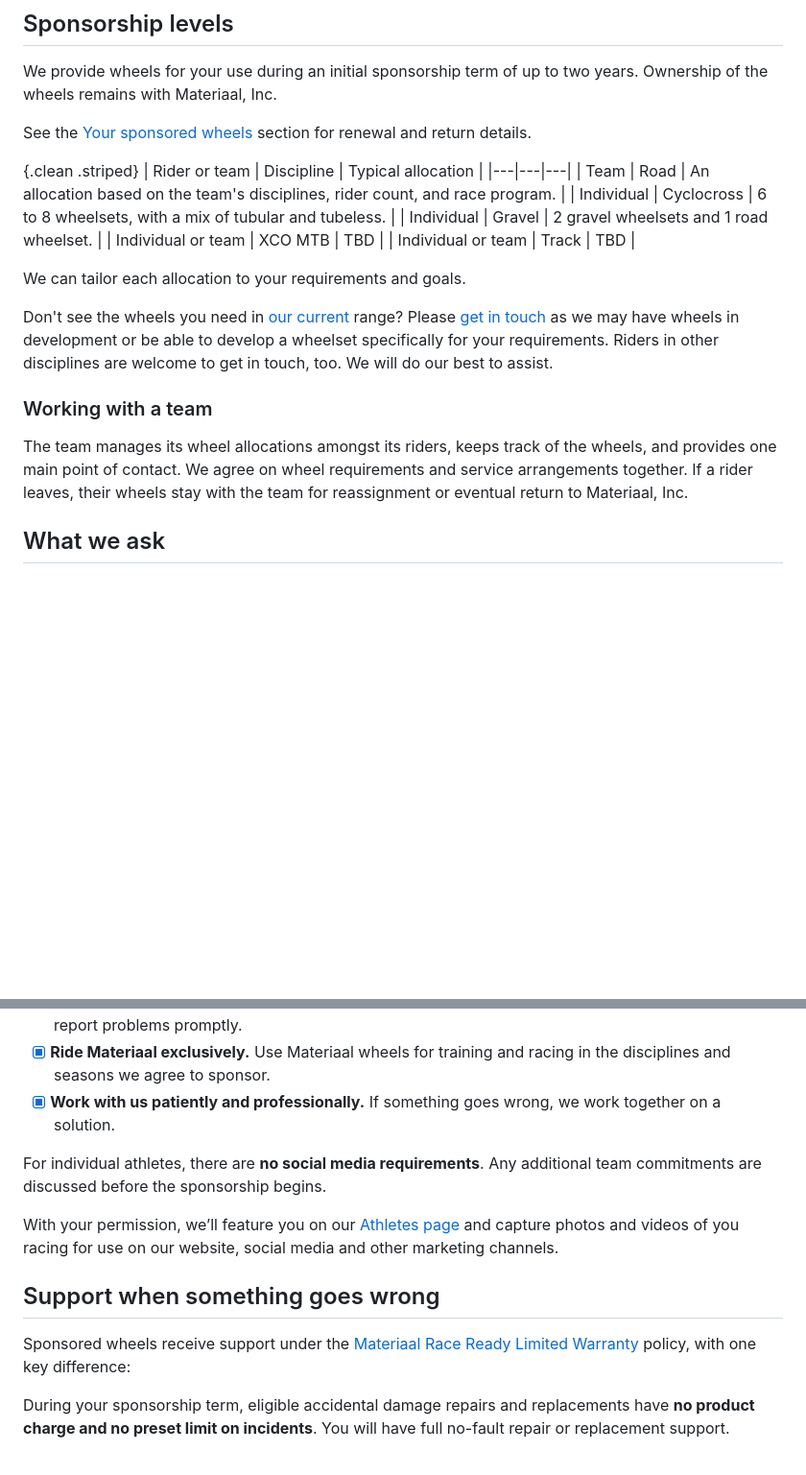
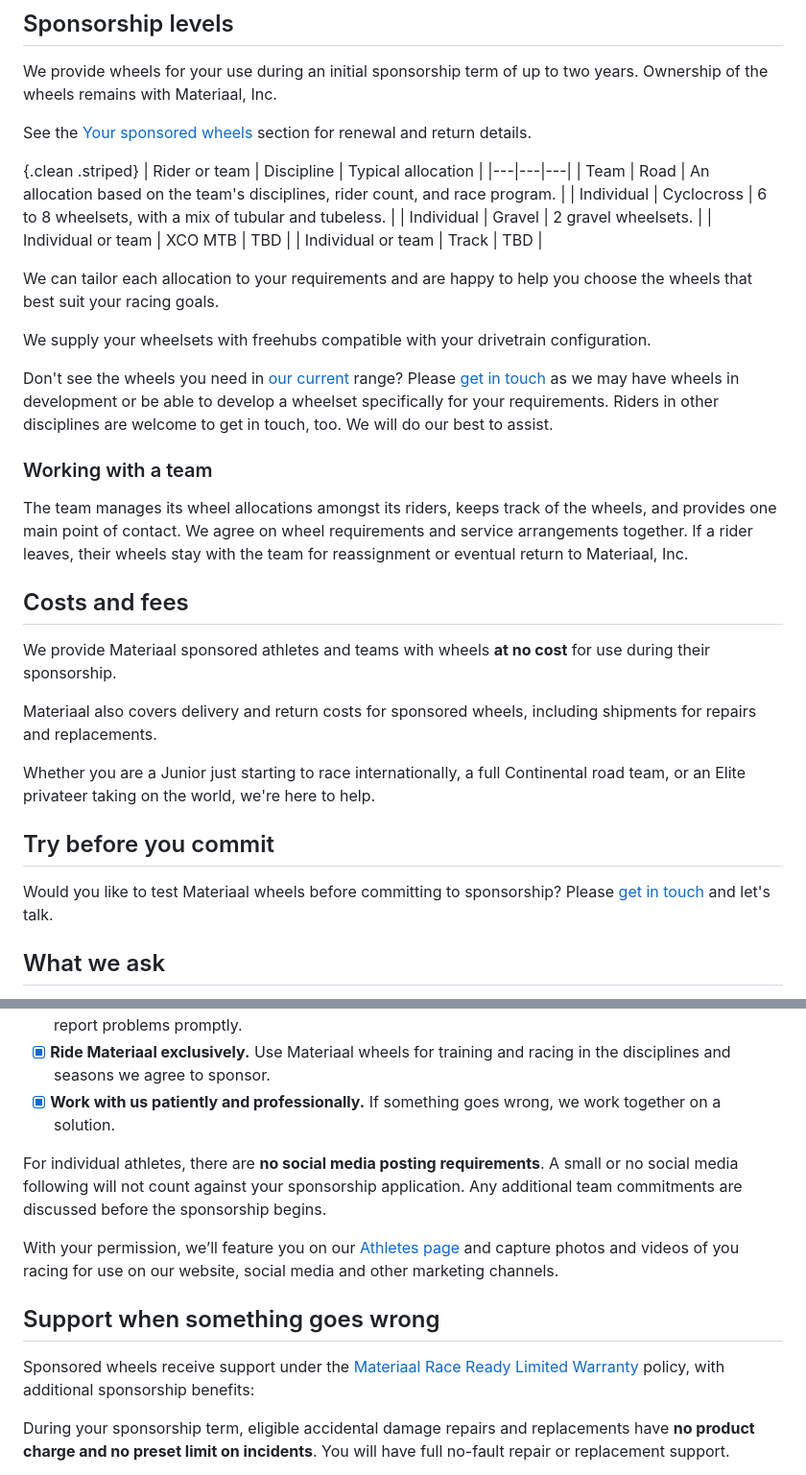
Before and after one commit to materiaalpost/docs, a Markdown page: sponsorship/readme.md, 2 parts joined by grey strips. Shown at 96% size. GitHub-like rendering; blank space fills up the shorter version.

Commit message:
Minor refinements and new "Costs and fees" section

```diff
--- a/sponsorship/readme.md
+++ b/sponsorship/readme.md
@@ -22,17 +22,31 @@ See the [Your sponsored wheels](#your-sponsored-wheels) section for renewal and
 |---|---|---|
 | Team | Road | An allocation based on the team's disciplines, rider count, and race program. |
 | Individual | Cyclocross | 6 to 8 wheelsets, with a mix of tubular and tubeless. |
-| Individual | Gravel | 2 gravel wheelsets and 1 road wheelset. |
+| Individual | Gravel | 2 gravel wheelsets. |
 | Individual or team | XCO MTB | TBD |
 | Individual or team | Track | TBD |
 
-We can tailor each allocation to your requirements and goals.
+We can tailor each allocation to your requirements and are happy to help you choose the wheels that best suit your racing goals.
+
+We supply your wheelsets with freehubs compatible with your drivetrain configuration.
 
 Don't see the wheels you need in [our current](https://materiaal.cc/collections/all) range? Please [get in touch](#get-in-touch) as we may have wheels in development or be able to develop a wheelset specifically for your requirements. Riders in other disciplines are welcome to get in touch, too. We will do our best to assist.
 
 ### Working with a team
 
 The team manages its wheel allocations amongst its riders, keeps track of the wheels, and provides one main point of contact. We agree on wheel requirements and service arrangements together. If a rider leaves, their wheels stay with the team for reassignment or eventual return to Materiaal, Inc.
+
+## Costs and fees
+
+We provide Materiaal sponsored athletes and teams with wheels **at no cost** for use during their sponsorship.
+
+Materiaal also covers delivery and return costs for sponsored wheels, including shipments for repairs and replacements.
+
+Whether you are a Junior just starting to race internationally, a full Continental road team, or an Elite privateer taking on the world, we're here to help.
+
+## Try before you commit
+
+Would you like to test Materiaal wheels before committing to sponsorship? Please [get in touch](mailto:hello@materiaal.cc) and let's talk.
 
 ## What we ask
 
@@ -43,13 +57,13 @@ The team manages its wheel allocations amongst its riders, keeps track of the wh
 - [x] **Ride Materiaal exclusively.** Use Materiaal wheels for training and racing in the disciplines and seasons we agree to sponsor.
 - [x] **Work with us patiently and professionally.** If something goes wrong, we work together on a solution.
 
-For individual athletes, there are **no social media requirements**. Any additional team commitments are discussed before the sponsorship begins.
+For individual athletes, there are **no social media posting requirements**. A small or no social media following will not count against your sponsorship application. Any additional team commitments are discussed before the sponsorship begins.
 
 With your permission, we’ll feature you on our [Athletes page](https://materiaal.cc/pages/athletes) and capture photos and videos of you racing for use on our website, social media and other marketing channels.
 
 ## Support when something goes wrong
 
-Sponsored wheels receive support under the [Materiaal Race Ready Limited Warranty](/warranty/readme.md) policy, with one key difference:
+Sponsored wheels receive support under the [Materiaal Race Ready Limited Warranty](/warranty/readme.md) policy, with additional sponsorship benefits:
 
 During your sponsorship term, eligible accidental damage repairs and replacements have **no product charge and no preset limit on incidents**. You will have full no-fault repair or replacement support.
 
```
